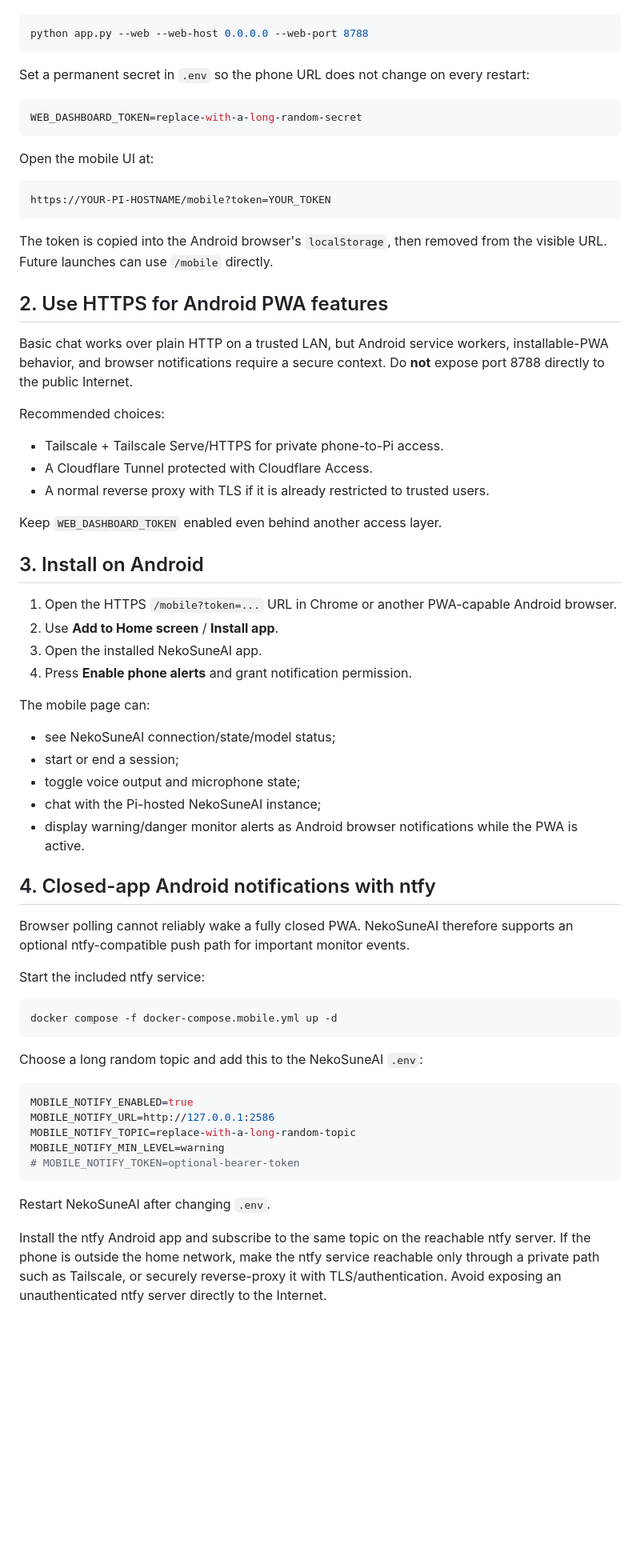
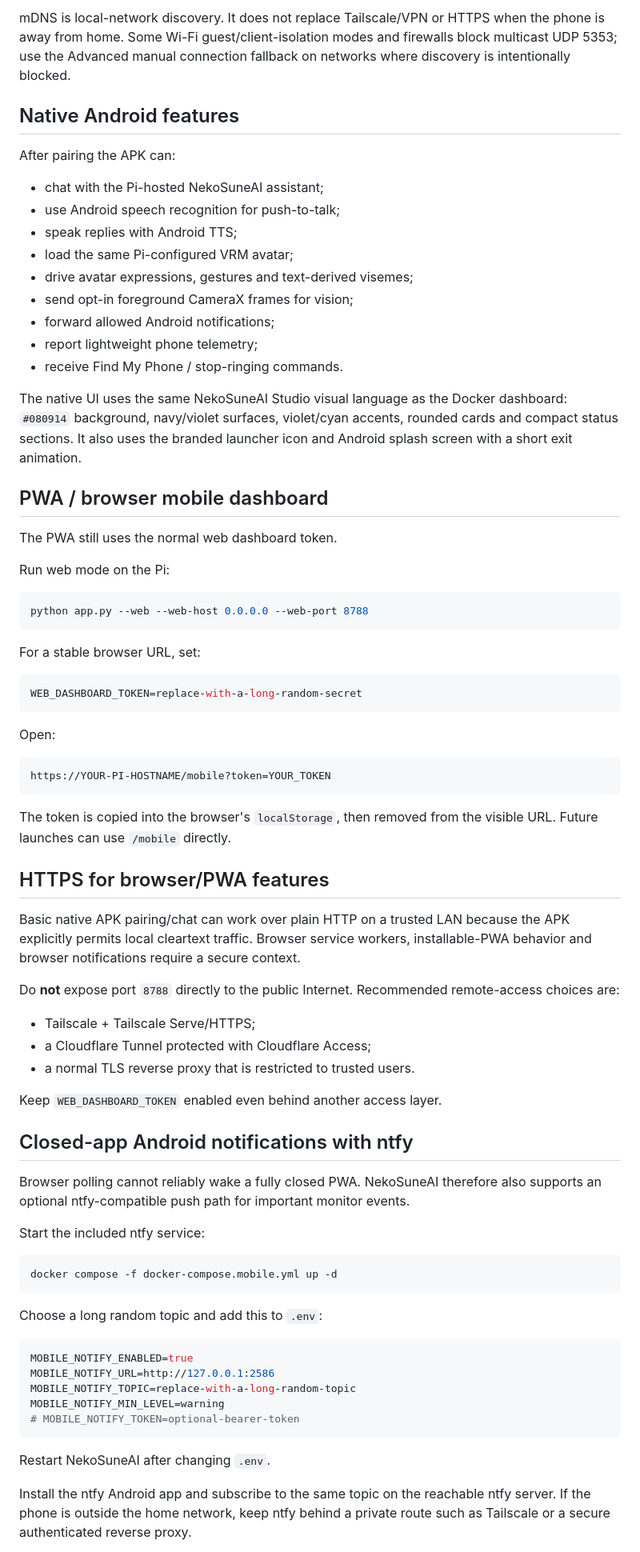
Before and after one commit to NekoSuneProjects/NekoSuneAI, a Markdown page: docs/ANDROID_MOBILE.md, the part around one of its changes. Shown at 80% size. Drawn GitHub-style; blank space fills up the shorter version.

````diff
--- a/docs/ANDROID_MOBILE.md
+++ b/docs/ANDROID_MOBILE.md
@@ -14,52 +85,60 @@ Or without Docker:
+mDNS is local-network discovery. It does not replace Tailscale/VPN or HTTPS when the phone is away from home. Some Wi-Fi guest/client-isolation modes and firewalls block multicast UDP 5353; use the Advanced manual connection fallback on networks where discovery is intentionally blocked.
+
+## Native Android features
+
+After pairing the APK can:
+
+- chat with the Pi-hosted NekoSuneAI assistant;
+- use Android speech recognition for push-to-talk;
+- speak replies with Android TTS;
+- load the same Pi-configured VRM avatar;
+- drive avatar expressions, gestures and text-derived visemes;
+- send opt-in foreground CameraX frames for vision;
+- forward allowed Android notifications;
+- report lightweight phone telemetry;
+- receive Find My Phone / stop-ringing commands.
+
+The native UI uses the same NekoSuneAI Studio visual language as the Docker dashboard: `#080914` background, navy/violet surfaces, violet/cyan accents, rounded cards and compact status sections. It also uses the branded launcher icon and Android splash screen with a short exit animation.
+
+## PWA / browser mobile dashboard
+
+The PWA still uses the normal web dashboard token.
+
+Run web mode on the Pi:
 
 ```bash
 python app.py --web --web-host 0.0.0.0 --web-port 8788
 ```
 
-Set a permanent secret in `.env` so the phone URL does not change on every restart:
+For a stable browser URL, set:
 
 ```env
 WEB_DASHBOARD_TOKEN=replace-with-a-long-random-secret
 ```
 
-Open the mobile UI at:
+Open:
 
 ```text
 https://YOUR-PI-HOSTNAME/mobile?token=YOUR_TOKEN
 ```
 
-The token is copied into the Android browser's `localStorage`, then removed from the visible URL. Future launches can use `/mobile` directly.
+The token is copied into the browser's `localStorage`, then removed from the visible URL. Future launches can use `/mobile` directly.
 
-## 2. Use HTTPS for Android PWA features
+## HTTPS for browser/PWA features
 
-Basic chat works over plain HTTP on a trusted LAN, but Android service workers, installable-PWA behavior, and browser notifications require a secure context. Do **not** expose port 8788 directly to the public Internet.
+Basic native APK pairing/chat can work over plain HTTP on a trusted LAN because the APK explicitly permits local cleartext traffic. Browser service workers, installable-PWA behavior and browser notifications require a secure context.
 
-Recommended choices:
+Do **not** expose port `8788` directly to the public Internet. Recommended remote-access choices are:
 
-- Tailscale + Tailscale Serve/HTTPS for private phone-to-Pi access.
-- A Cloudflare Tunnel protected with Cloudflare Access.
-- A normal reverse proxy with TLS if it is already restricted to trusted users.
+- Tailscale + Tailscale Serve/HTTPS;
+- a Cloudflare Tunnel protected with Cloudflare Access;
+- a normal TLS reverse proxy that is restricted to trusted users.
 
 Keep `WEB_DASHBOARD_TOKEN` enabled even behind another access layer.
 
-## 3. Install on Android
+## Closed-app Android notifications with ntfy
 
-1. Open the HTTPS `/mobile?token=...` URL in Chrome or another PWA-capable Android browser.
-2. Use **Add to Home screen** / **Install app**.
-3. Open the installed NekoSuneAI app.
-4. Press **Enable phone alerts** and grant notification permission.
-
-The mobile page can:
-
-- see NekoSuneAI connection/state/model status;
-- start or end a session;
-- toggle voice output and microphone state;
-- chat with the Pi-hosted NekoSuneAI instance;
-- display warning/danger monitor alerts as Android browser notifications while the PWA is active.
-
-## 4. Closed-app Android notifications with ntfy
-
-Browser polling cannot reliably wake a fully closed PWA. NekoSuneAI therefore supports an optional ntfy-compatible push path for important monitor events.
+Browser polling cannot reliably wake a fully closed PWA. NekoSuneAI therefore also supports an optional ntfy-compatible push path for important monitor events.
 
 Start the included ntfy service:
 
@@ -67,7 +146,7 @@ Start the included ntfy service:
 docker compose -f docker-compose.mobile.yml up -d
 ```
 
-Choose a long random topic and add this to the NekoSuneAI `.env`:
+Choose a long random topic and add this to `.env`:
 
 ```env
 MOBILE_NOTIFY_ENABLED=true
@@ -79,5 +158,5 @@ MOBILE_NOTIFY_MIN_LEVEL=warning
 
 Restart NekoSuneAI after changing `.env`.
 
-Install the ntfy Android app and subscribe to the same topic on the reachable ntfy server. If the phone is outside the home network, make the ntfy service reachable only through a private path such as Tailscale, or securely reverse-proxy it with TLS/authentication. Avoid exposing an unauthenticated ntfy server directly to the Internet.
+Install the ntfy Android app and subscribe to the same topic on the reachable ntfy server. If the phone is outside the home network, keep ntfy behind a private route such as Tailscale or a secure authenticated reverse proxy.
 
````
Also changed, not shown: other parts of docs/ANDROID_MOBILE.md (+81 -12 lines).
